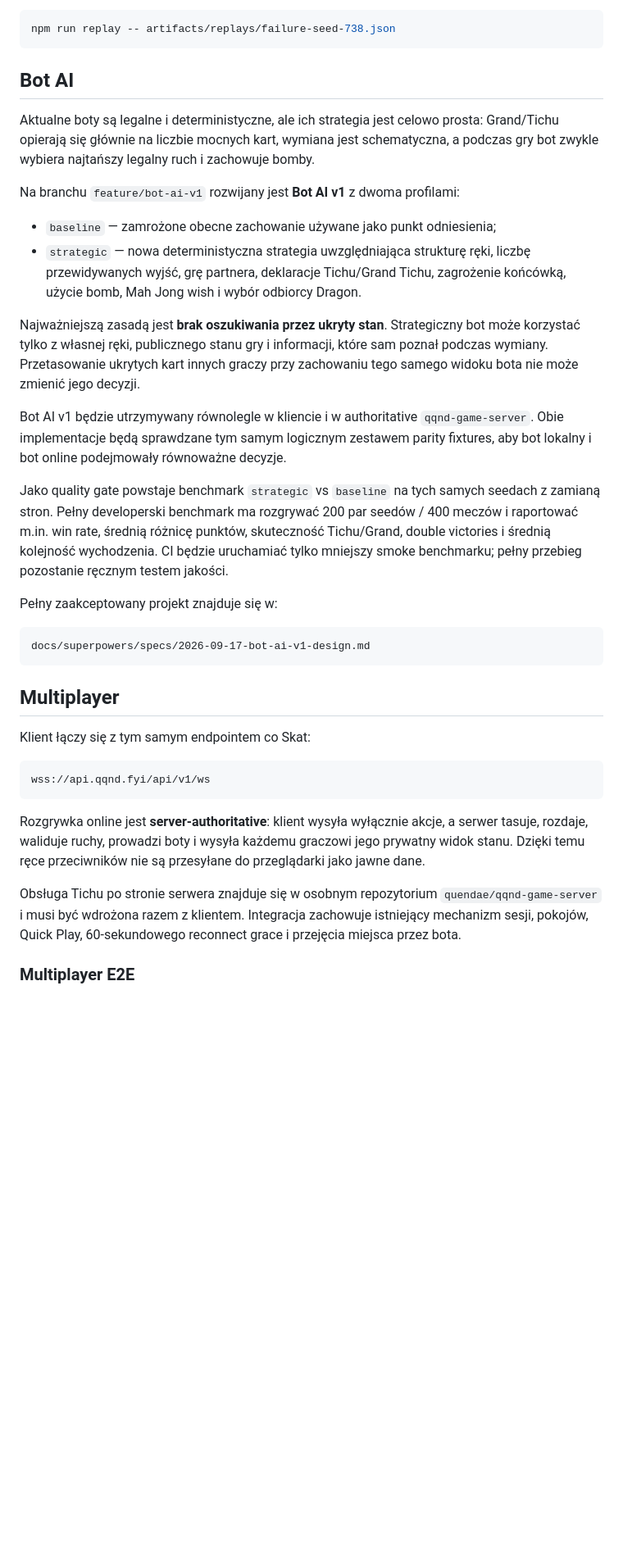
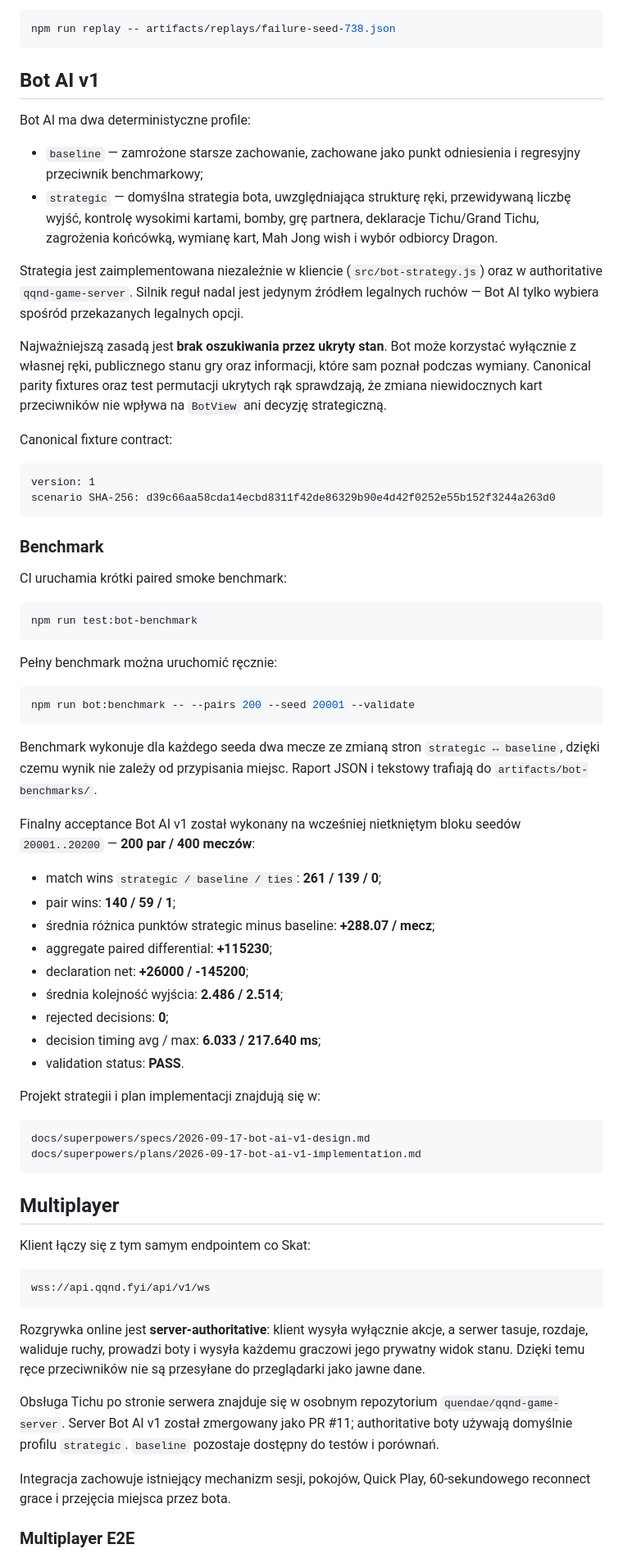
Before and after one commit to quendae/tichu, a Markdown page: README.md, the part around one of its changes. Shown at 82% size. Drawn GitHub-style; blank space fills up the shorter version.

Commit message:
docs: finalize Bot AI v1 rollout status

````diff
--- a/README.md
+++ b/README.md
@@ -62,25 +63,57 @@ Odtworzenie zapisanego przypadku:
 npm run replay -- artifacts/replays/failure-seed-738.json
 ```
 
-## Bot AI
+## Bot AI v1
 
-Aktualne boty są legalne i deterministyczne, ale ich strategia jest celowo prosta: Grand/Tichu opierają się głównie na liczbie mocnych kart, wymiana jest schematyczna, a podczas gry bot zwykle wybiera najtańszy legalny ruch i zachowuje bomby.
+Bot AI ma dwa deterministyczne profile:
 
-Na branchu `feature/bot-ai-v1` rozwijany jest **Bot AI v1** z dwoma profilami:
+- `baseline` — zamrożone starsze zachowanie, zachowane jako punkt odniesienia i regresyjny przeciwnik benchmarkowy;
+- `strategic` — domyślna strategia bota, uwzględniająca strukturę ręki, przewidywaną liczbę wyjść, kontrolę wysokimi kartami, bomby, grę partnera, deklaracje Tichu/Grand Tichu, zagrożenia końcówką, wymianę kart, Mah Jong wish i wybór odbiorcy Dragon.
 
-- `baseline` — zamrożone obecne zachowanie używane jako punkt odniesienia;
-- `strategic` — nowa deterministyczna strategia uwzględniająca strukturę ręki, liczbę przewidywanych wyjść, grę partnera, deklaracje Tichu/Grand Tichu, zagrożenie końcówką, użycie bomb, Mah Jong wish i wybór odbiorcy Dragon.
+Strategia jest zaimplementowana niezależnie w kliencie (`src/bot-strategy.js`) oraz w authoritative `qqnd-game-server`. Silnik reguł nadal jest jedynym źródłem legalnych ruchów — Bot AI tylko wybiera spośród przekazanych legalnych opcji.
 
-Najważniejszą zasadą jest **brak oszukiwania przez ukryty stan**. Strategiczny bot może korzystać tylko z własnej ręki, publicznego stanu gry i informacji, które sam poznał podczas wymiany. Przetasowanie ukrytych kart innych graczy przy zachowaniu tego samego widoku bota nie może zmienić jego decyzji.
+Najważniejszą zasadą jest **brak oszukiwania przez ukryty stan**. Bot może korzystać wyłącznie z własnej ręki, publicznego stanu gry oraz informacji, które sam poznał podczas wymiany. Canonical parity fixtures oraz test permutacji ukrytych rąk sprawdzają, że zmiana niewidocznych kart przeciwników nie wpływa na `BotView` ani decyzję strategiczną.
 
-Bot AI v1 będzie utrzymywany równolegle w kliencie i w authoritative `qqnd-game-server`. Obie implementacje będą sprawdzane tym samym logicznym zestawem parity fixtures, aby bot lokalny i bot online podejmowały równoważne decyzje.
+Canonical fixture contract:
 
-Jako quality gate powstaje benchmark `strategic` vs `baseline` na tych samych seedach z zamianą stron. Pełny developerski benchmark ma rozgrywać 200 par seedów / 400 meczów i raportować m.in. win rate, średnią różnicę punktów, skuteczność Tichu/Grand, double victories i średnią kolejność wychodzenia. CI będzie uruchamiać tylko mniejszy smoke benchmarku; pełny przebieg pozostanie ręcznym testem jakości.
+```text
+version: 1
+scenario SHA-256: d39c66aa58cda14ecbd8311f42de86329b90e4d42f0252e55b152f3244a263d0
+```
 
-Pełny zaakceptowany projekt znajduje się w:
+### Benchmark
+
+CI uruchamia krótki paired smoke benchmark:
+
+```bash
+npm run test:bot-benchmark
+```
+
+Pełny benchmark można uruchomić ręcznie:
+
+```bash
+npm run bot:benchmark -- --pairs 200 --seed 20001 --validate
+```
+
+Benchmark wykonuje dla każdego seeda dwa mecze ze zmianą stron `strategic ↔ baseline`, dzięki czemu wynik nie zależy od przypisania miejsc. Raport JSON i tekstowy trafiają do `artifacts/bot-benchmarks/`.
+
+Finalny acceptance Bot AI v1 został wykonany na wcześniej nietkniętym bloku seedów `20001..20200` — **200 par / 400 meczów**:
+
+- match wins `strategic / baseline / ties`: **261 / 139 / 0**;
+- pair wins: **140 / 59 / 1**;
+- średnia różnica punktów strategic minus baseline: **+288.07 / mecz**;
+- aggregate paired differential: **+115230**;
+- declaration net: **+26000 / -145200**;
+- średnia kolejność wyjścia: **2.486 / 2.514**;
+- rejected decisions: **0**;
+- decision timing avg / max: **6.033 / 217.640 ms**;
+- validation status: **PASS**.
+
+Projekt strategii i plan implementacji znajdują się w:
 
 ```text
 docs/superpowers/specs/2026-09-17-bot-ai-v1-design.md
+docs/superpowers/plans/2026-09-17-bot-ai-v1-implementation.md
 ```
 
 ## Multiplayer
@@ -93,7 +126,9 @@ wss://api.qqnd.fyi/api/v1/ws
 
 Rozgrywka online jest **server-authoritative**: klient wysyła wyłącznie akcje, a serwer tasuje, rozdaje, waliduje ruchy, prowadzi boty i wysyła każdemu graczowi jego prywatny widok stanu. Dzięki temu ręce przeciwników nie są przesyłane do przeglądarki jako jawne dane.
 
-Obsługa Tichu po stronie serwera znajduje się w osobnym repozytorium `quendae/qqnd-game-server` i musi być wdrożona razem z klientem. Integracja zachowuje istniejący mechanizm sesji, pokojów, Quick Play, 60-sekundowego reconnect grace i przejęcia miejsca przez bota.
+Obsługa Tichu po stronie serwera znajduje się w osobnym repozytorium `quendae/qqnd-game-server`. Server Bot AI v1 został zmergowany jako PR #11; authoritative boty używają domyślnie profilu `strategic`. `baseline` pozostaje dostępny do testów i porównań.
+
+Integracja zachowuje istniejący mechanizm sesji, pokojów, Quick Play, 60-sekundowego reconnect grace i przejęcia miejsca przez bota.
 
 ### Multiplayer E2E
 
````
Also changed, not shown: other parts of README.md (+12 -6 lines).
